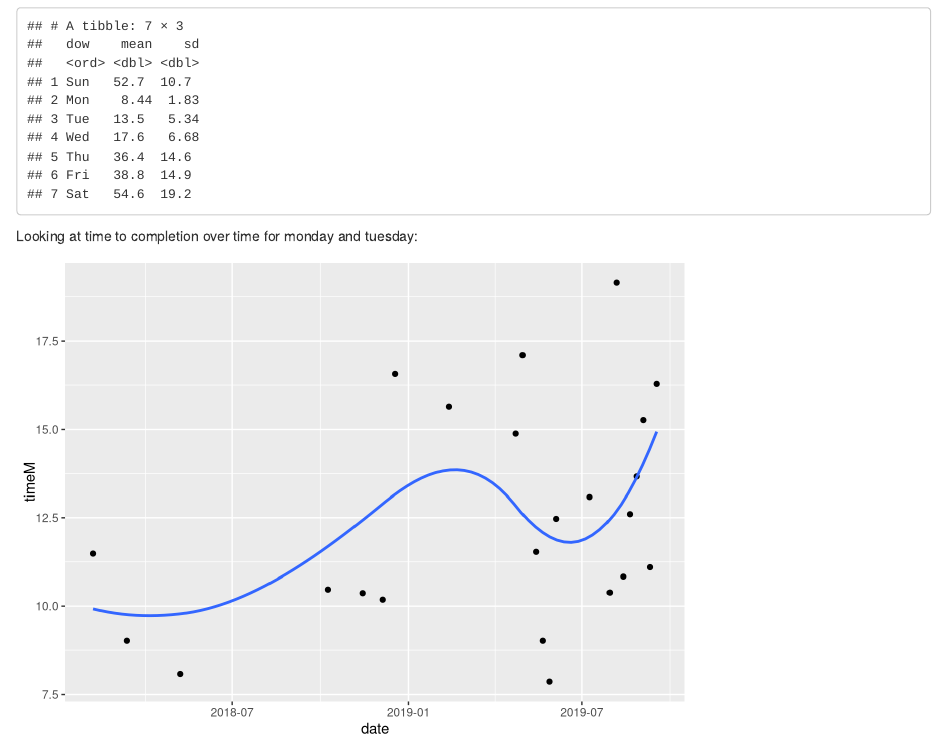
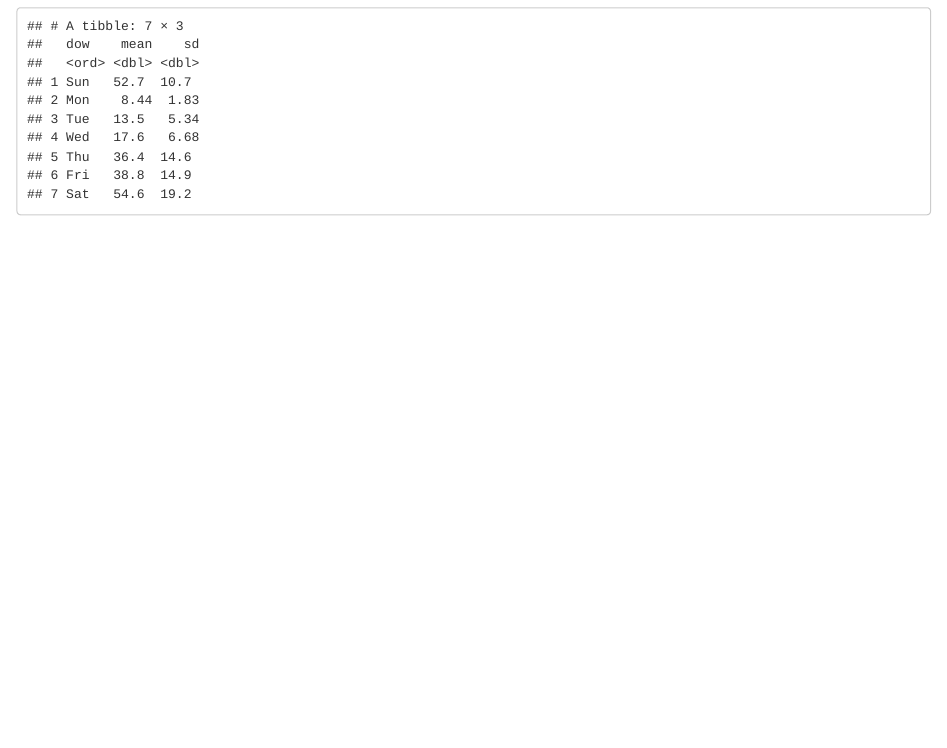
Before and after one commit to lrjager/NYT-puzzle-times, an R Markdown document (NYT_crossword_completion_times.Rmd): the page in a window 1100 px wide, from 640 px down. Rendered offline with R 4.5, knitr and Pandoc, with nearby package versions.

Commit message:
Remove plots over time

````diff
--- a/NYT_crossword_completion_times.Rmd
+++ b/NYT_crossword_completion_times.Rmd
@@ -40,16 +40,3 @@ myData %>%
   group_by(dow) %>%
   summarize(mean=mean(timeM), sd=sd(timeM))
 ```
-
-Looking at time to completion over time for monday and tuesday:
-```{r}
-myData <- myData %>%
-  mutate(timeSince=date - min(date))
-
-myData %>%
-  filter(day=="Tu") %>%
-  ggplot(mapping=aes(x=date, y=timeM)) +
-  geom_point() +
-  geom_smooth(se=FALSE)
-
-```
````
